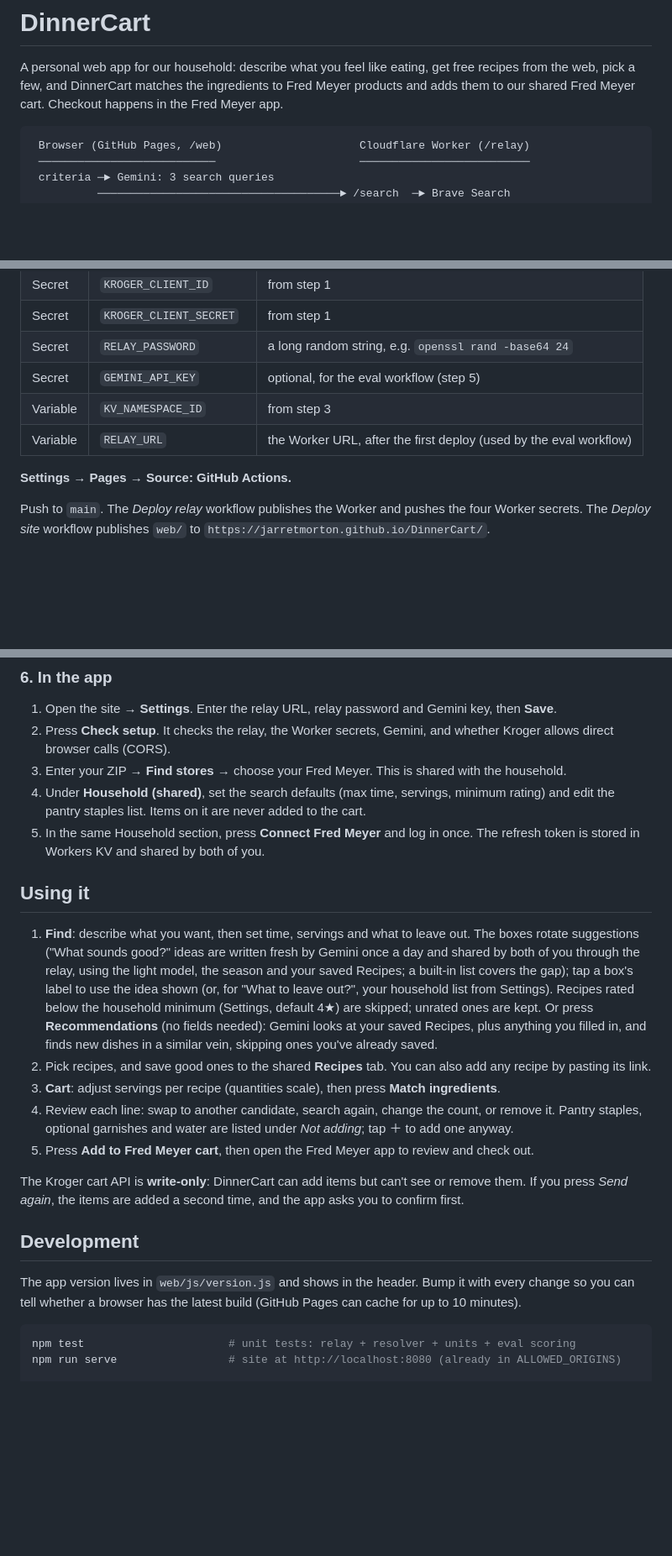
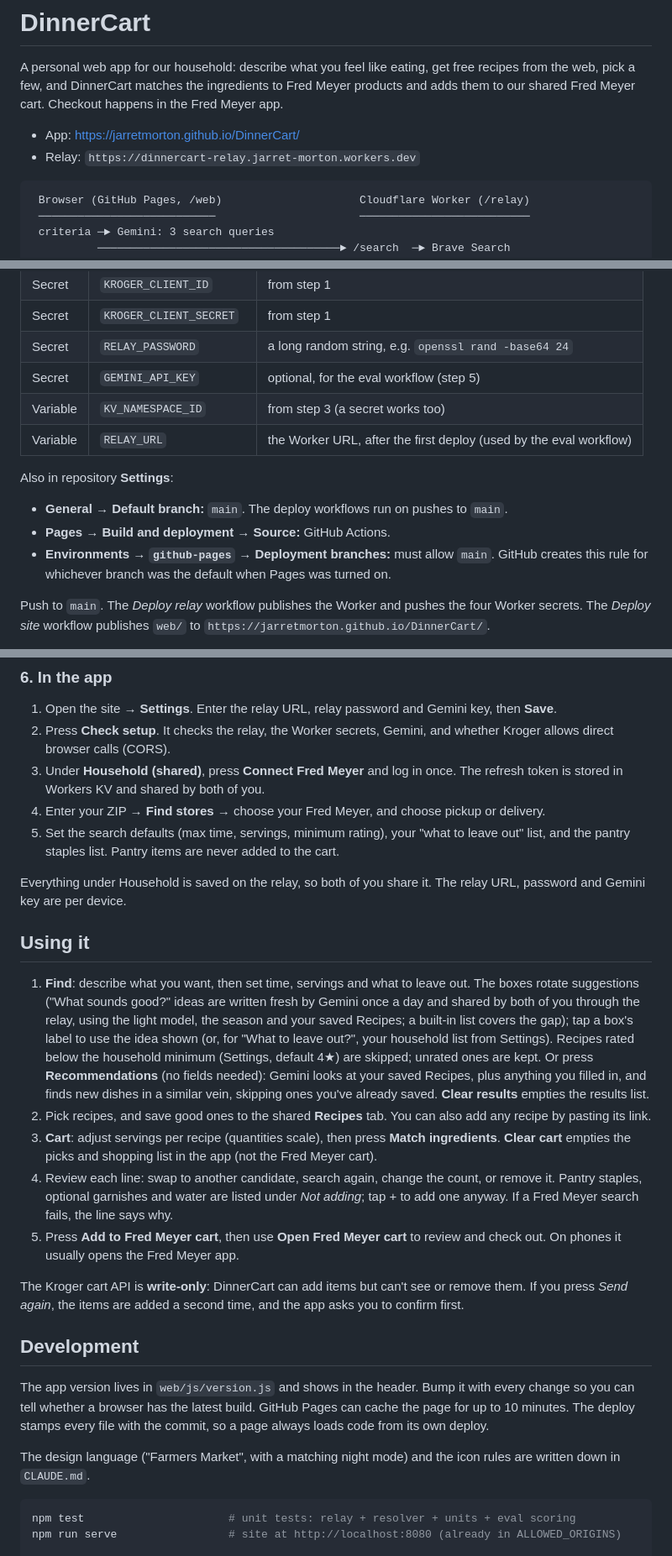
Before and after one commit to jarretmorton/DinnerCart, a Markdown page: README.md, 3 parts joined by grey strips. Shown at 84% size. GitHub-like rendering; blank space fills up the shorter version.

````diff
--- a/README.md
+++ b/README.md
@@ -4,6 +4,9 @@ A personal web app for our household: describe what you feel like eating, get
 free recipes from the web, pick a few, and DinnerCart matches the ingredients
 to Fred Meyer products and adds them to our shared Fred Meyer cart. Checkout
 happens in the Fred Meyer app.
+
+- App: <https://jarretmorton.github.io/DinnerCart/>
+- Relay: `https://dinnercart-relay.jarret-morton.workers.dev`
 
 ```
  Browser (GitHub Pages, /web)                     Cloudflare Worker (/relay)
@@ -80,10 +91,13 @@ for 7 days, so repeat searches are free.
 | Secret | `KROGER_CLIENT_SECRET` | from step 1 |
 | Secret | `RELAY_PASSWORD` | a long random string, e.g. `openssl rand -base64 24` |
 | Secret | `GEMINI_API_KEY` | optional, for the eval workflow (step 5) |
-| Variable | `KV_NAMESPACE_ID` | from step 3 |
+| Variable | `KV_NAMESPACE_ID` | from step 3 (a secret works too) |
 | Variable | `RELAY_URL` | the Worker URL, after the first deploy (used by the eval workflow) |
 
-**Settings → Pages → Source: GitHub Actions.**
+Also in repository **Settings**:
+- **General → Default branch:** `main`. The deploy workflows run on pushes to `main`.
+- **Pages → Build and deployment → Source:** GitHub Actions.
+- **Environments → `github-pages` → Deployment branches:** must allow `main`. GitHub creates this rule for whichever branch was the default when Pages was turned on.
 
 Push to `main`. The *Deploy relay* workflow publishes the Worker and pushes the
 four Worker secrets. The *Deploy site* workflow publishes `web/` to
@@ -103,18 +117,21 @@ app's Settings page and stored only in that browser's localStorage.
 
 1. Open the site → **Settings**. Enter the relay URL, relay password and Gemini key, then **Save**.
 2. Press **Check setup**. It checks the relay, the Worker secrets, Gemini, and whether Kroger allows direct browser calls (CORS).
-3. Enter your ZIP → **Find stores** → choose your Fred Meyer. This is shared with the household.
-4. Under **Household (shared)**, set the search defaults (max time, servings, minimum rating) and edit the pantry staples list. Items on it are never added to the cart.
-5. In the same Household section, press **Connect Fred Meyer** and log in once. The refresh token is stored in Workers KV and shared by both of you.
+3. Under **Household (shared)**, press **Connect Fred Meyer** and log in once. The refresh token is stored in Workers KV and shared by both of you.
+4. Enter your ZIP → **Find stores** → choose your Fred Meyer, and choose pickup or delivery.
+5. Set the search defaults (max time, servings, minimum rating), your "what to leave out" list, and the pantry staples list. Pantry items are never added to the cart.
+
+Everything under Household is saved on the relay, so both of you share it. The relay URL, password and Gemini key are per device.
 
 ## Using it
 
 1. **Find**: describe what you want, then set time, servings and what to leave out. The boxes rotate suggestions ("What sounds good?" ideas are written fresh by Gemini once a day and shared by both of you through the relay, using the light model, the season and your saved Recipes; a built-in list covers the gap); tap a box's label to use the idea shown (or, for "What to leave out?", your household list from Settings). Recipes rated below the household minimum (Settings, default 4★) are skipped; unrated ones are kept.
    Or press **Recommendations** (no fields needed): Gemini looks at your saved Recipes, plus anything you filled in, and finds new dishes in a similar vein, skipping ones you've already saved.
+   **Clear results** empties the results list.
 2. Pick recipes, and save good ones to the shared **Recipes** tab. You can also add any recipe by pasting its link.
-3. **Cart**: adjust servings per recipe (quantities scale), then press **Match ingredients**.
-4. Review each line: swap to another candidate, search again, change the count, or remove it. Pantry staples, optional garnishes and water are listed under *Not adding*; tap ＋ to add one anyway.
-5. Press **Add to Fred Meyer cart**, then open the Fred Meyer app to review and check out.
+3. **Cart**: adjust servings per recipe (quantities scale), then press **Match ingredients**. **Clear cart** empties the picks and shopping list in the app (not the Fred Meyer cart).
+4. Review each line: swap to another candidate, search again, change the count, or remove it. Pantry staples, optional garnishes and water are listed under *Not adding*; tap + to add one anyway. If a Fred Meyer search fails, the line says why.
+5. Press **Add to Fred Meyer cart**, then use **Open Fred Meyer cart** to review and check out. On phones it usually opens the Fred Meyer app.
 
 The Kroger cart API is **write-only**: DinnerCart can add items but can't see
 or remove them. If you press *Send again*, the items are added a second time,
@@ -122,7 +139,9 @@ and the app asks you to confirm first.
 
 ## Development
 
-The app version lives in `web/js/version.js` and shows in the header. Bump it with every change so you can tell whether a browser has the latest build (GitHub Pages can cache for up to 10 minutes).
+The app version lives in `web/js/version.js` and shows in the header. Bump it with every change so you can tell whether a browser has the latest build. GitHub Pages can cache the page for up to 10 minutes. The deploy stamps every file with the commit, so a page always loads code from its own deploy.
+
+The design language ("Farmers Market", with a matching night mode) and the icon rules are written down in `CLAUDE.md`.
 
 ```sh
 npm test                      # unit tests: relay + resolver + units + eval scoring
````
Also changed, not shown: other parts of README.md (+14 -5 lines).
